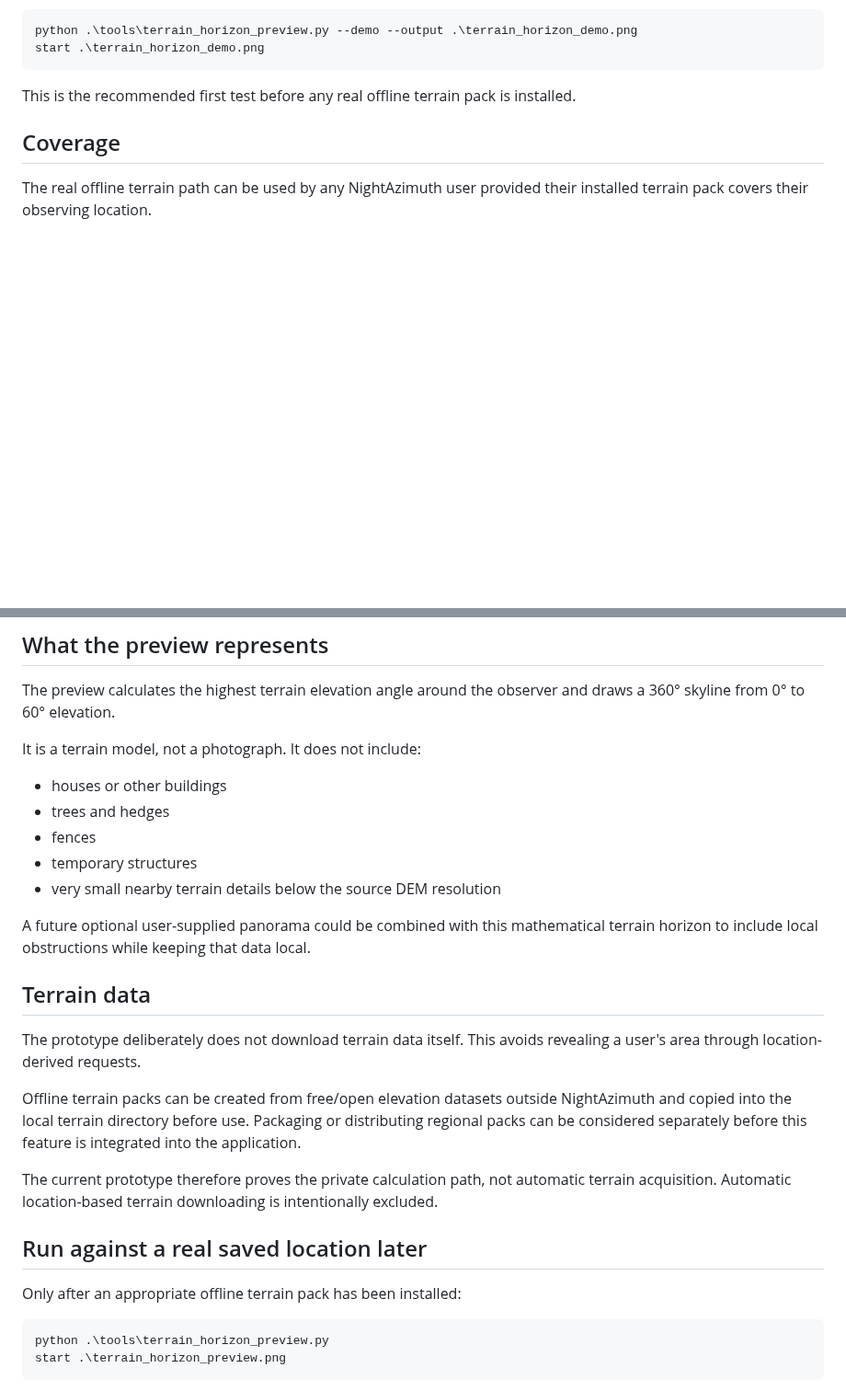
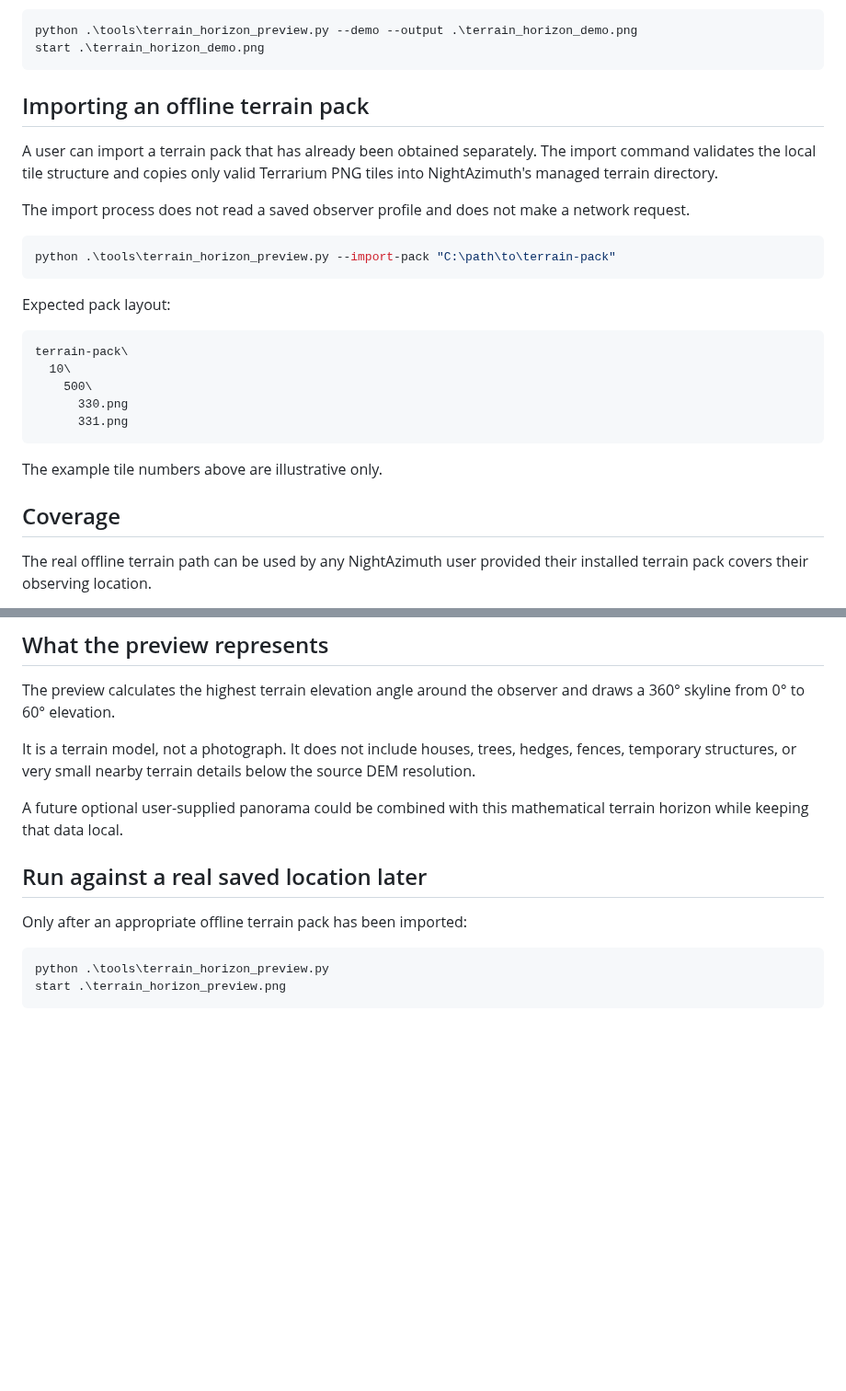
Before and after one commit to Frazmcc/NightAzimuth, a Markdown page: docs/TERRAIN_HORIZON_PROTOTYPE.md, 2 parts joined by grey strips. Shown at 92% size. GitHub-like rendering; blank space fills up the shorter version.

Commit message:
docs: add offline terrain pack import flow

````diff
--- a/docs/TERRAIN_HORIZON_PROTOTYPE.md
+++ b/docs/TERRAIN_HORIZON_PROTOTYPE.md
@@ -43,7 +41,27 @@ python .\tools\terrain_horizon_preview.py --demo --output .\terrain_horizon_demo
 start .\terrain_horizon_demo.png
 ```
 
-This is the recommended first test before any real offline terrain pack is installed.
+## Importing an offline terrain pack
+
+A user can import a terrain pack that has already been obtained separately. The import command validates the local tile structure and copies only valid Terrarium PNG tiles into NightAzimuth's managed terrain directory.
+
+The import process does not read a saved observer profile and does not make a network request.
+
+```powershell
+python .\tools\terrain_horizon_preview.py --import-pack "C:\path\to\terrain-pack"
+```
+
+Expected pack layout:
+
+```text
+terrain-pack\
+  10\
+    500\
+      330.png
+      331.png
+```
+
+The example tile numbers above are illustrative only.
 
 ## Coverage
 
@@ -57,27 +75,13 @@ The current Web Mercator tile format covers latitudes between approximately 85°
 
 The preview calculates the highest terrain elevation angle around the observer and draws a 360° skyline from 0° to 60° elevation.
 
-It is a terrain model, not a photograph. It does not include:
+It is a terrain model, not a photograph. It does not include houses, trees, hedges, fences, temporary structures, or very small nearby terrain details below the source DEM resolution.
 
-- houses or other buildings
-- trees and hedges
-- fences
-- temporary structures
-- very small nearby terrain details below the source DEM resolution
-
-A future optional user-supplied panorama could be combined with this mathematical terrain horizon to include local obstructions while keeping that data local.
-
-## Terrain data
-
-The prototype deliberately does not download terrain data itself. This avoids revealing a user's area through location-derived requests.
-
-Offline terrain packs can be created from free/open elevation datasets outside NightAzimuth and copied into the local terrain directory before use. Packaging or distributing regional packs can be considered separately before this feature is integrated into the application.
-
-The current prototype therefore proves the private calculation path, not automatic terrain acquisition. Automatic location-based terrain downloading is intentionally excluded.
+A future optional user-supplied panorama could be combined with this mathematical terrain horizon while keeping that data local.
 
 ## Run against a real saved location later
 
-Only after an appropriate offline terrain pack has been installed:
+Only after an appropriate offline terrain pack has been imported:
 
 ```powershell
 python .\tools\terrain_horizon_preview.py
````
Also changed, not shown: other parts of docs/TERRAIN_HORIZON_PROTOTYPE.md (+1 -3 lines).
